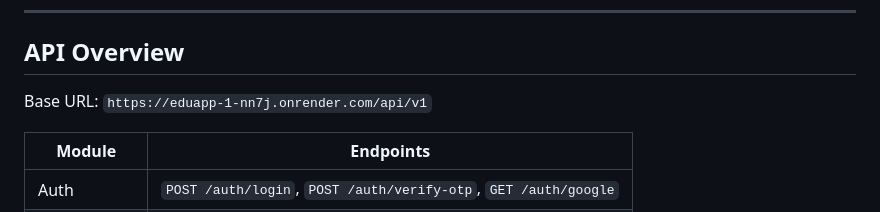
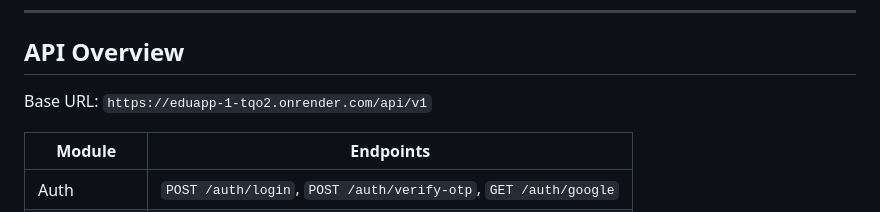
Before and after one commit to rohittrv7/eduApp, a Markdown page: README.md, the part around the change. Drawn GitHub-style.

Commit message:
docs: update production API server URL

```diff
--- a/README.md
+++ b/README.md
@@ -223,7 +223,7 @@ http://localhost:3001/api/v1/auth/google/callback
 
 ## API Overview
 
-Base URL: `https://eduapp-1-nn7j.onrender.com/api/v1`
+Base URL: `https://eduapp-1-tqo2.onrender.com/api/v1`
 
 | Module | Endpoints |
 |---|---|
```
